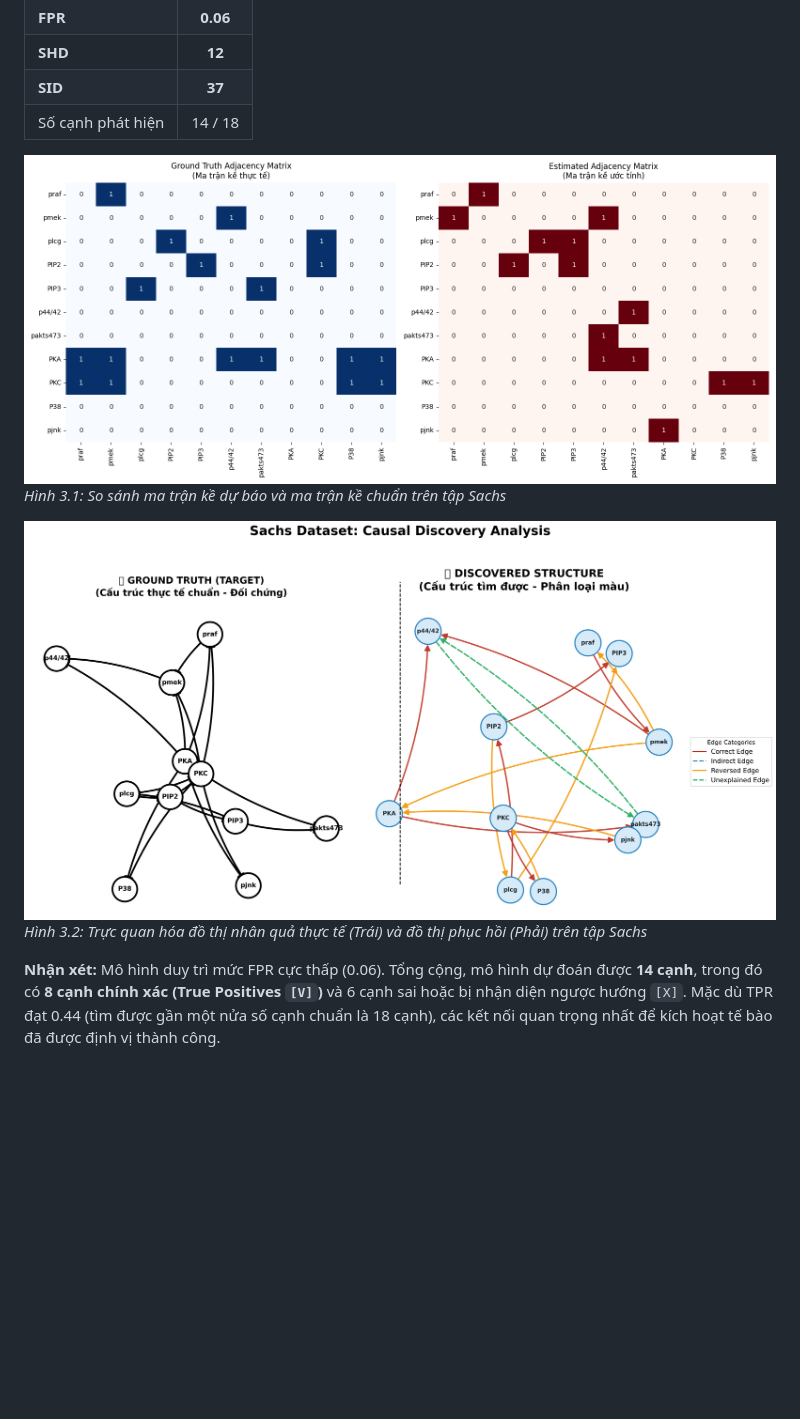
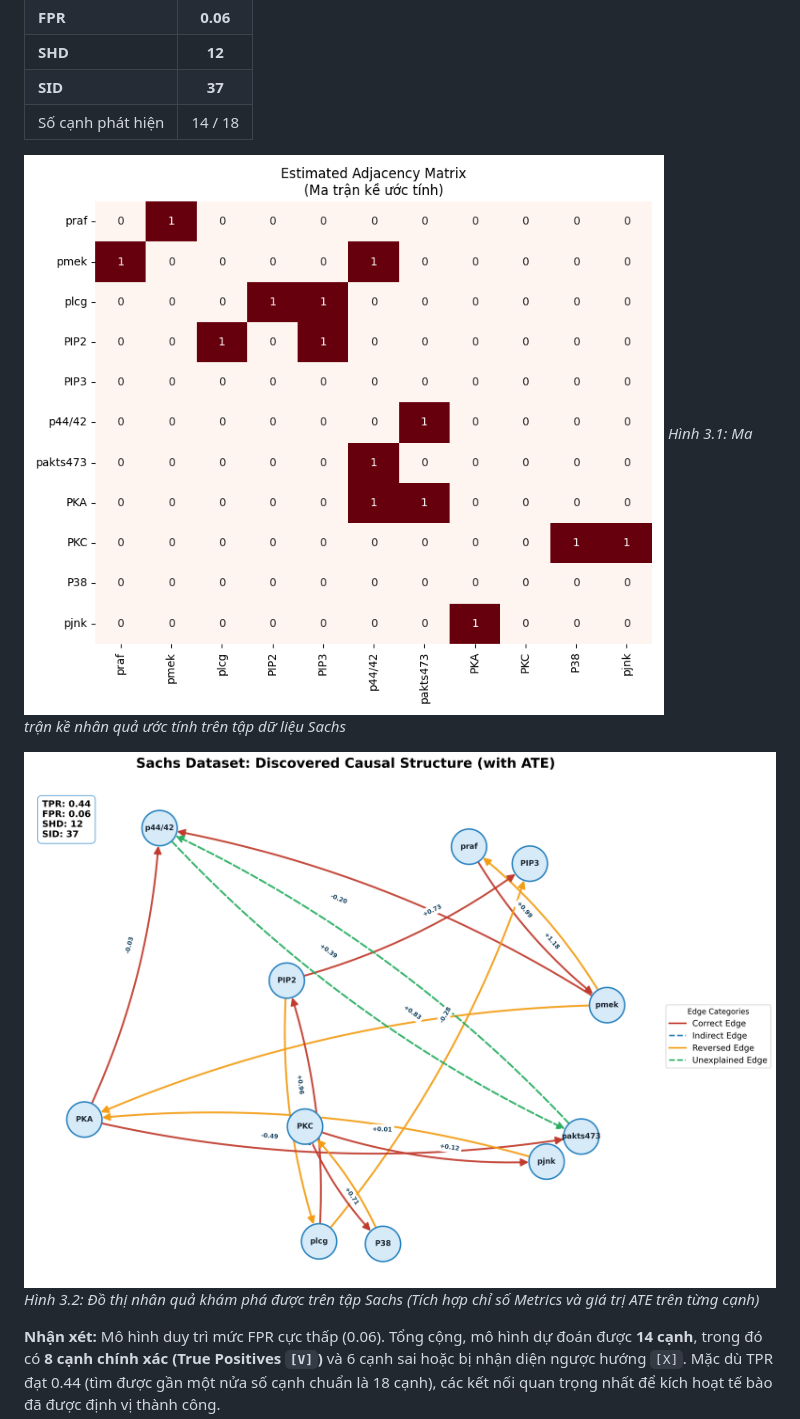
Before and after one commit to manhthai1706/CausalFlowNet, a Markdown page: docx/Chuong3_KetQuaThucNghiem.md, the part around one of its changes. GitHub-like rendering; pictures changed too: docx/images/sachs_adjacency_comparison.png, docx/images/sachs_graph_comparison.png; blank space fills up the shorter version.

Commit message:
Clean up Chapter 3 visuals: remove GT diagrams, add interior ATE and Metrics to plots

```diff
--- a/docx/Chuong3_KetQuaThucNghiem.md
+++ b/docx/Chuong3_KetQuaThucNghiem.md
@@ -43,11 +43,11 @@ Sau quá trình huấn luyện với chiến lược hai giai đoạn (Aggressiv
 | **SID** | **37** |
 | Số cạnh phát hiện | 14 / 18 |
 
-![So sánh ma trận kề Sachs](images/sachs_adjacency_comparison.png)
-*Hình 3.1: So sánh ma trận kề dự báo và ma trận kề chuẩn trên tập Sachs*
+![Ma trận kề Sachs](images/sachs_adjacency_comparison.png)
+*Hình 3.1: Ma trận kề nhân quả ước tính trên tập dữ liệu Sachs*
 
-![So sánh đồ thị nhân quả Sachs](images/sachs_graph_comparison.png)
-*Hình 3.2: Trực quan hóa đồ thị nhân quả thực tế (Trái) và đồ thị phục hồi (Phải) trên tập Sachs*
+![Đồ thị nhân quả Sachs có ATE và Metrics](images/sachs_graph_comparison.png)
+*Hình 3.2: Đồ thị nhân quả khám phá được trên tập Sachs (Tích hợp chỉ số Metrics và giá trị ATE trên từng cạnh)*
 
 **Nhận xét:** Mô hình duy trì mức FPR cực thấp (0.06). Tổng cộng, mô hình dự đoán được **14 cạnh**, trong đó có **8 cạnh chính xác (True Positives `[V]`)** và 6 cạnh sai hoặc bị nhận diện ngược hướng `[X]`. Mặc dù TPR đạt 0.44 (tìm được gần một nửa số cạnh chuẩn là 18 cạnh), các kết nối quan trọng nhất để kích hoạt tế bào đã được định vị thành công.
 
```
Also changed, not shown: other parts of docx/Chuong3_KetQuaThucNghiem.md (+4 -4 lines), docx/images/syntren_adjacency_comparison.png, 4 other files.
